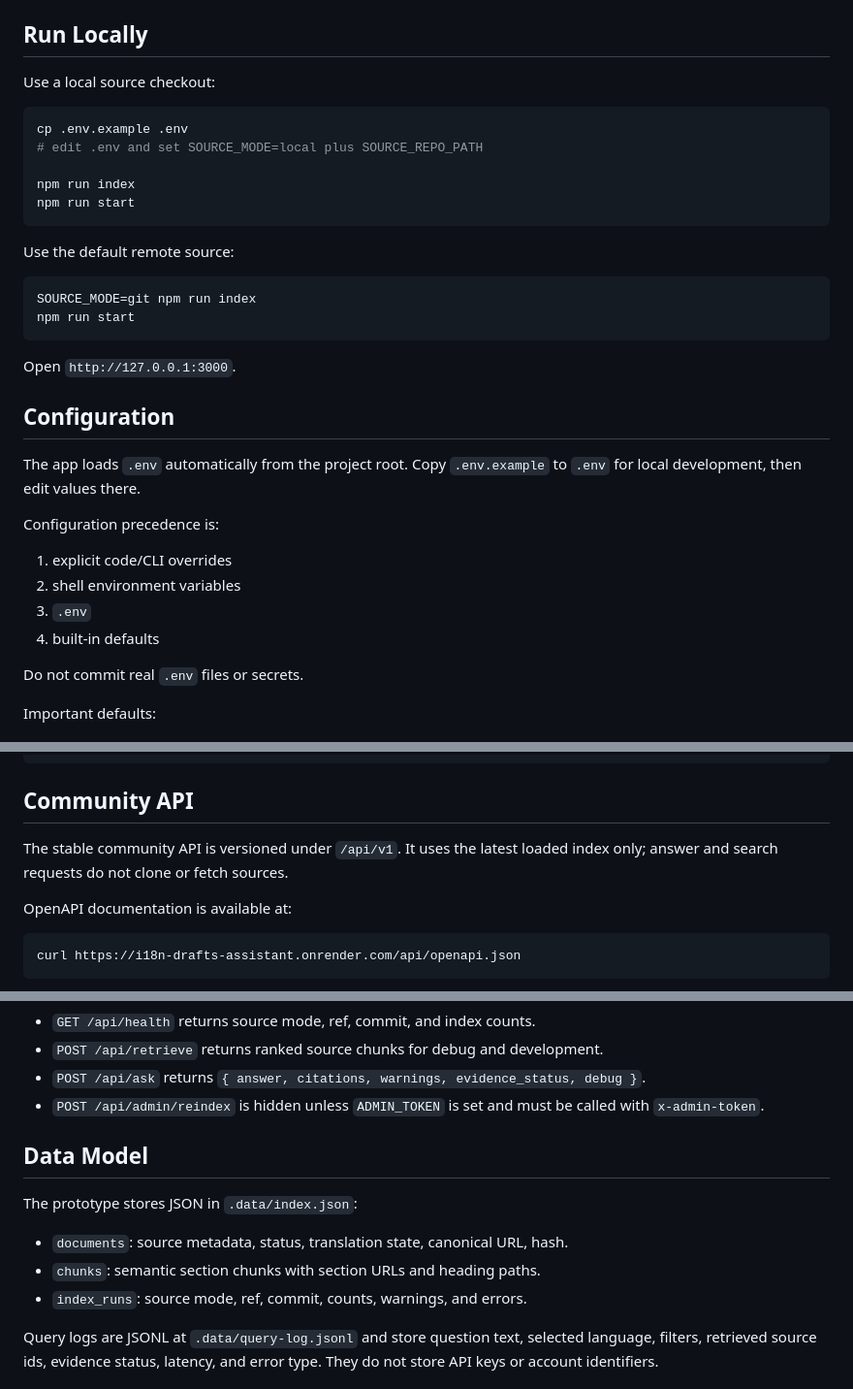
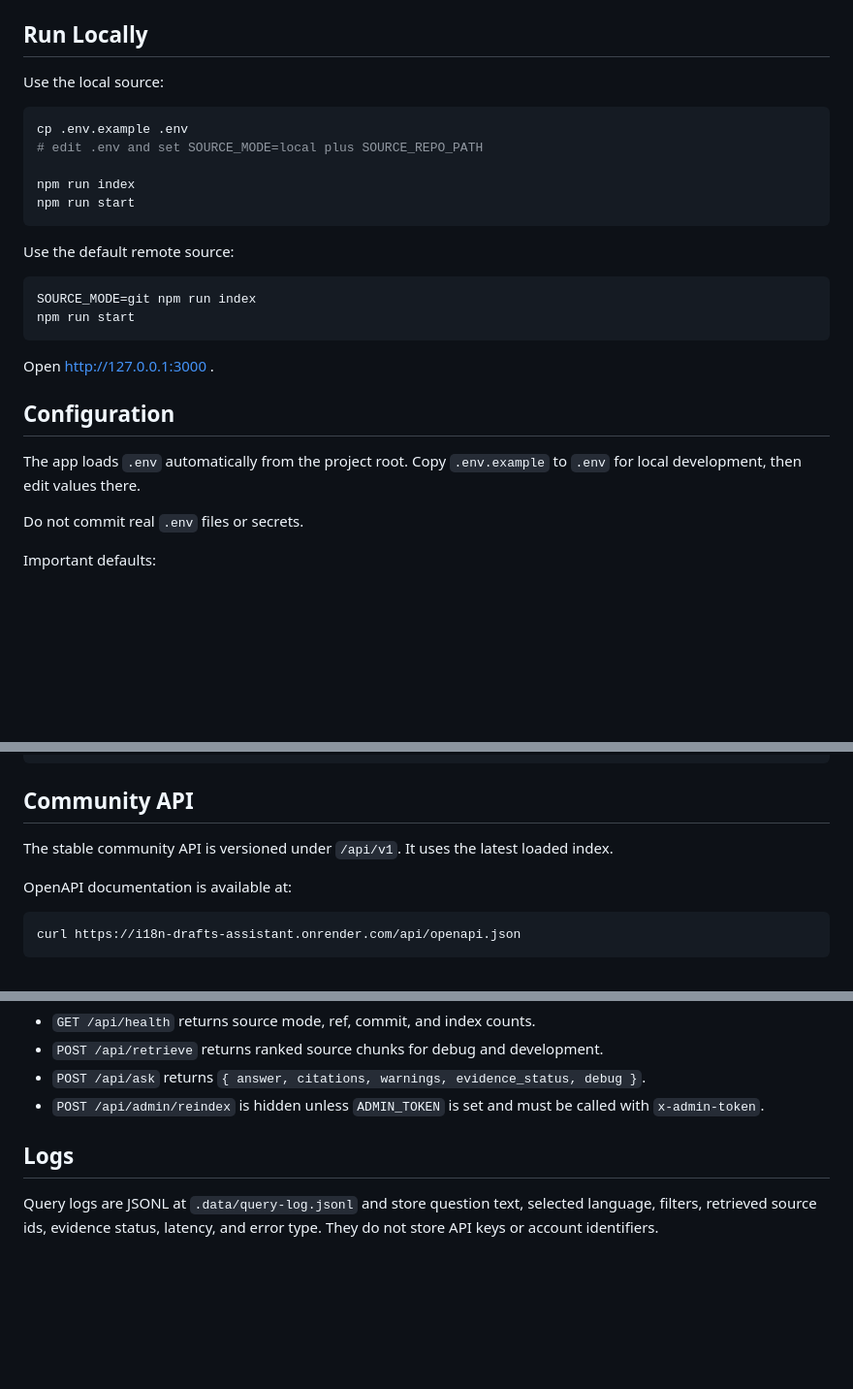
Before and after one commit to xfq/i18n-drafts-assistant, a Markdown page: README.md, 3 parts joined by grey strips. Shown at 97% size. Drawn GitHub-style; blank space fills up the shorter version.

````diff
--- a/README.md
+++ b/README.md
@@ -20,7 +22,7 @@ Ask W3C i18n answers questions about W3C Internationalization guidance with sour
 
 ## Run Locally
 
-Use a local source checkout:
+Use the local source:
 
 ```sh
 cp .env.example .env
@@ -37,18 +39,11 @@ SOURCE_MODE=git npm run index
 npm run start
 ```
 
-Open `http://127.0.0.1:3000`.
+Open http://127.0.0.1:3000 .
 
 ## Configuration
 
 The app loads `.env` automatically from the project root. Copy `.env.example` to `.env` for local development, then edit values there.
-
-Configuration precedence is:
-
-1. explicit code/CLI overrides
-2. shell environment variables
-3. `.env`
-4. built-in defaults
 
 Do not commit real `.env` files or secrets.
 
@@ -105,7 +100,7 @@ npm run eval
 
 ## Community API
 
-The stable community API is versioned under `/api/v1`. It uses the latest loaded index only; answer and search requests do not clone or fetch sources.
+The stable community API is versioned under `/api/v1`. It uses the latest loaded index.
 
 OpenAPI documentation is available at:
 
@@ -215,13 +210,7 @@ CORS is enabled for the community API. The same in-memory rate limiter applies t
 - `POST /api/ask` returns `{ answer, citations, warnings, evidence_status, debug }`.
 - `POST /api/admin/reindex` is hidden unless `ADMIN_TOKEN` is set and must be called with `x-admin-token`.
 
-## Data Model
-
-The prototype stores JSON in `.data/index.json`:
-
-- `documents`: source metadata, status, translation state, canonical URL, hash.
-- `chunks`: semantic section chunks with section URLs and heading paths.
-- `index_runs`: source mode, ref, commit, counts, warnings, and errors.
+## Logs
 
 Query logs are JSONL at `.data/query-log.jsonl` and store question text, selected language, filters, retrieved source ids, evidence status, latency, and error type. They do not store API keys or account identifiers.
 
````
Also changed, not shown: other parts of README.md (+2 -0 lines), README.zh-Hans.md (added, +219 -0 lines).
